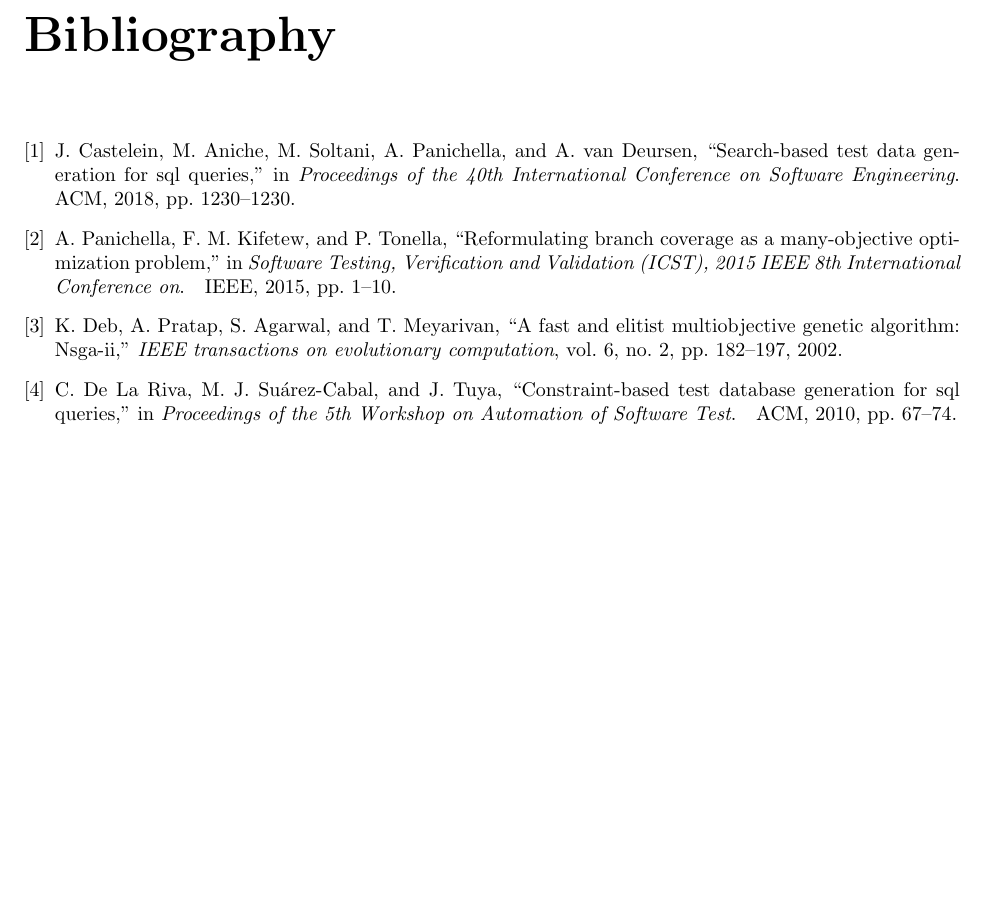
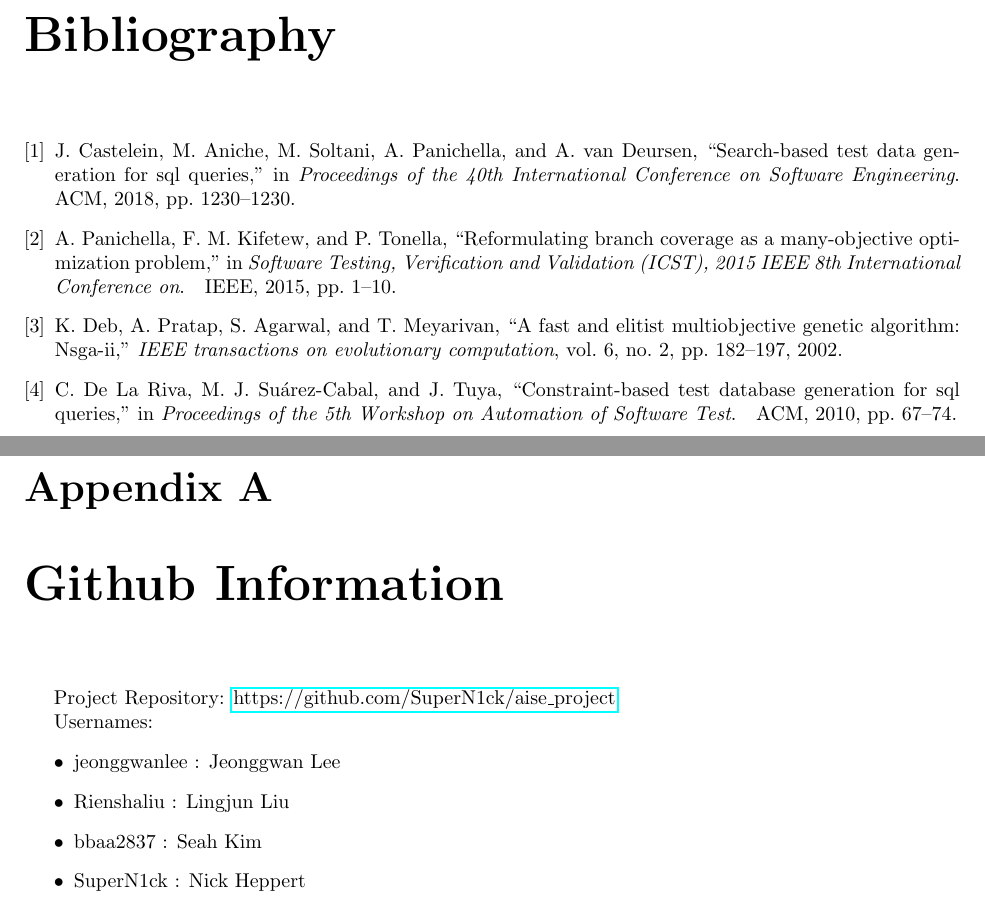
Before and after one commit to SuperN1ck/aise_project, a LaTeX document (final_report/final_report.tex, which reads final_report/github.tex): part of page 13 of 13 before the commit and two parts of pages 14 and 15 of 15 after it, the two joined at a grey line, cut so that both start at the same text, the shorter picture padded with empty space. Compiled offline with pdfLaTeX.

Commit message:
[Final Report] Add Github Information

```diff
--- /dev/null
+++ b/final_report/github.tex
@@ -0,0 +1,11 @@
+\chapter{Github Information}
+
+Project Repository: \href{https://github.com/SuperN1ck/aise_project}{https://github.com/SuperN1ck/aise\_project}
+
+Usernames:
+\begin{itemize}
+	\item jeonggwanlee : Jeonggwan Lee
+	\item Rienshaliu : Lingjun Liu
+	\item bbaa2837 : Seah Kim
+	\item SuperN1ck : Nick Heppert
+\end{itemize}
```
Also changed, not shown: final_report/final_report.tex (+4 -0 lines).
